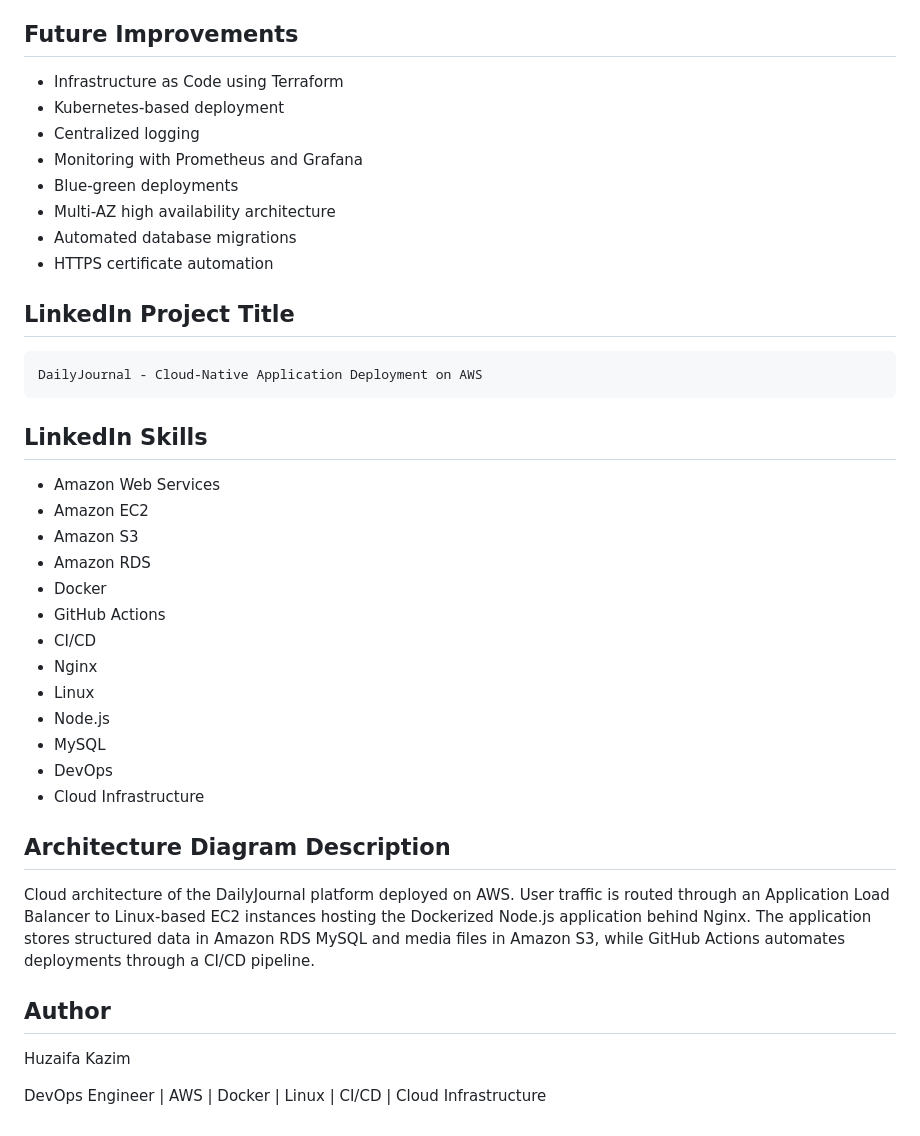
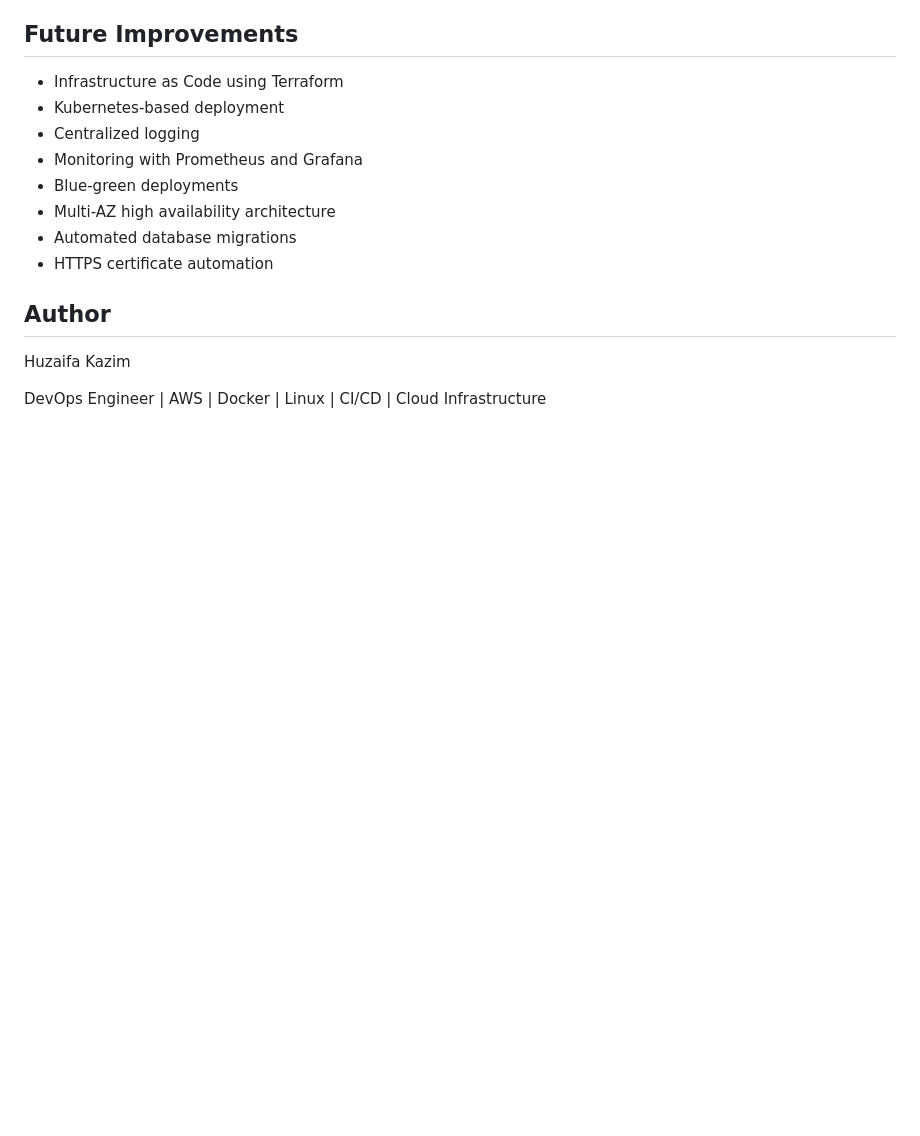
Before and after one commit to huzaifa-kzk/DailyJournal, a Markdown page: README.md, the part around the change. Rendered like a GitHub page; blank space fills up the shorter version.

````diff
--- a/README.md
+++ b/README.md
@@ -347,32 +347,6 @@ This project demonstrates practical experience with:
 - Automated database migrations
 - HTTPS certificate automation
 
-## LinkedIn Project Title
-
-```text
-DailyJournal - Cloud-Native Application Deployment on AWS
-```
-
-## LinkedIn Skills
-
-- Amazon Web Services
-- Amazon EC2
-- Amazon S3
-- Amazon RDS
-- Docker
-- GitHub Actions
-- CI/CD
-- Nginx
-- Linux
-- Node.js
-- MySQL
-- DevOps
-- Cloud Infrastructure
-
-## Architecture Diagram Description
-
-Cloud architecture of the DailyJournal platform deployed on AWS. User traffic is routed through an Application Load Balancer to Linux-based EC2 instances hosting the Dockerized Node.js application behind Nginx. The application stores structured data in Amazon RDS MySQL and media files in Amazon S3, while GitHub Actions automates deployments through a CI/CD pipeline.
-
 ## Author
 
 Huzaifa Kazim
````
